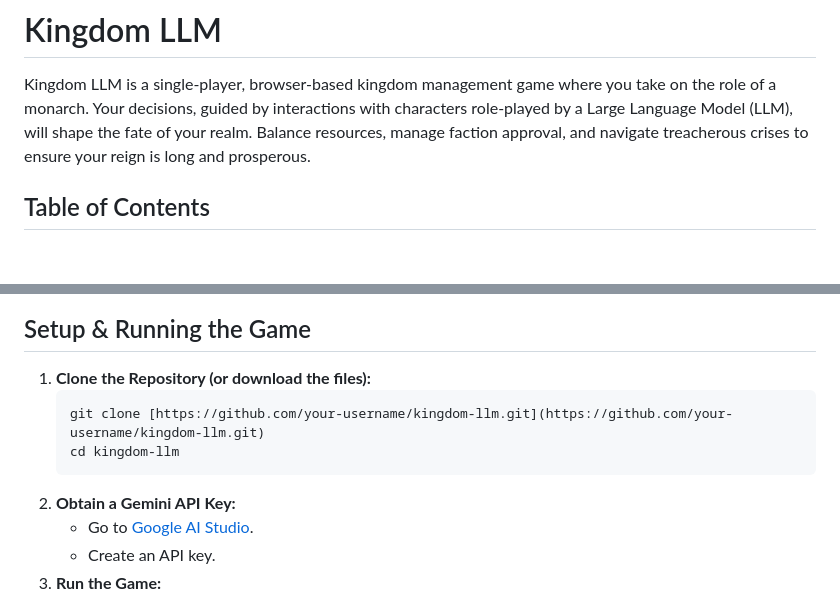
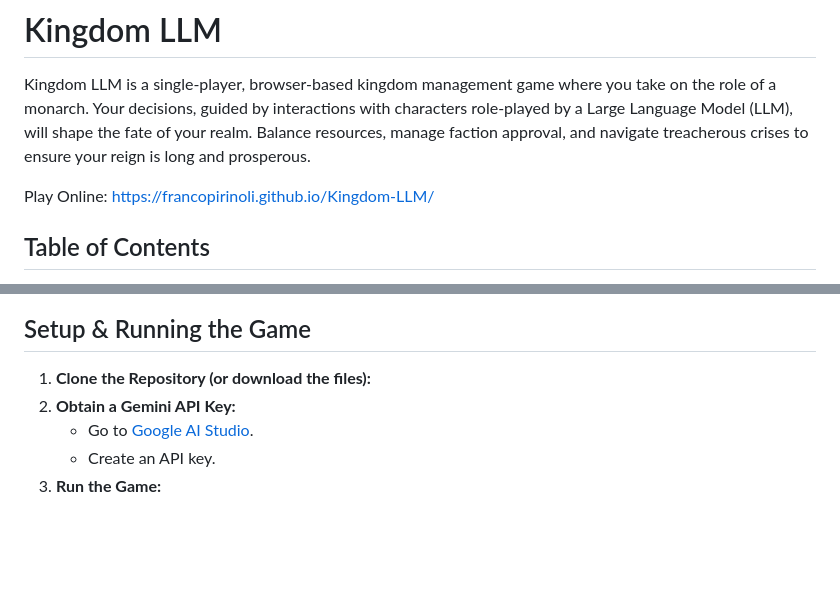
Before and after one commit to francopirinoli/Kingdom-LLM, a Markdown page: README.md, 2 parts joined by grey strips. GitHub-like rendering; blank space fills up the shorter version.

````diff
--- a/README.md
+++ b/README.md
@@ -1,6 +1,8 @@
 # Kingdom LLM
 
 Kingdom LLM is a single-player, browser-based kingdom management game where you take on the role of a monarch. Your decisions, guided by interactions with characters role-played by a Large Language Model (LLM), will shape the fate of your realm. Balance resources, manage faction approval, and navigate treacherous crises to ensure your reign is long and prosperous.
+
+Play Online: https://francopirinoli.github.io/Kingdom-LLM/
 
 ## Table of Contents
 
@@ -124,10 +126,6 @@ A message will explain the cause of your downfall.
 ## Setup & Running the Game
 
 1.  **Clone the Repository (or download the files):**
-    ```bash
-    git clone [https://github.com/your-username/kingdom-llm.git](https://github.com/your-username/kingdom-llm.git)
-    cd kingdom-llm
-    ```
 2.  **Obtain a Gemini API Key:**
     * Go to [Google AI Studio](https://aistudio.google.com/app/apikey).
     * Create an API key.
````
